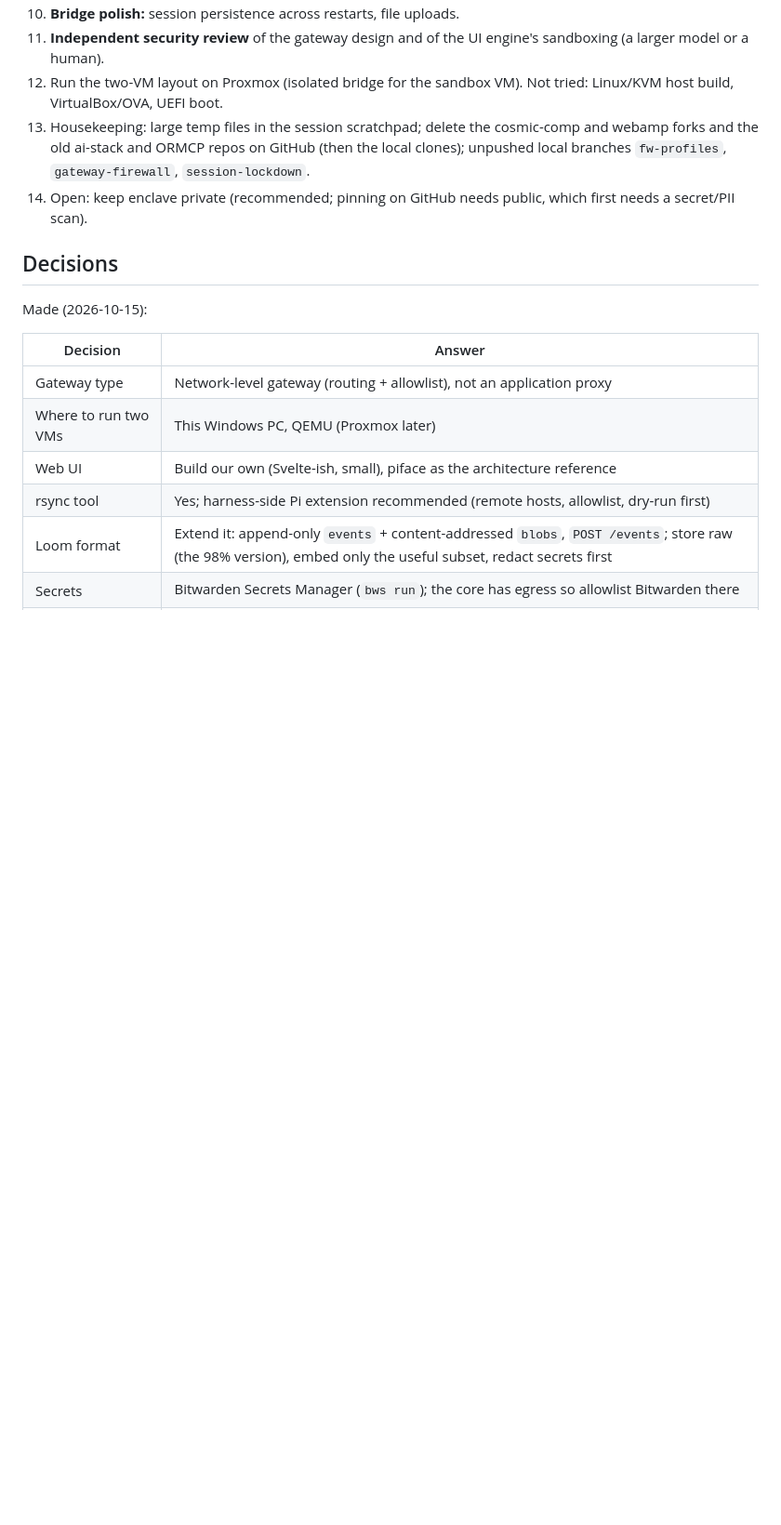
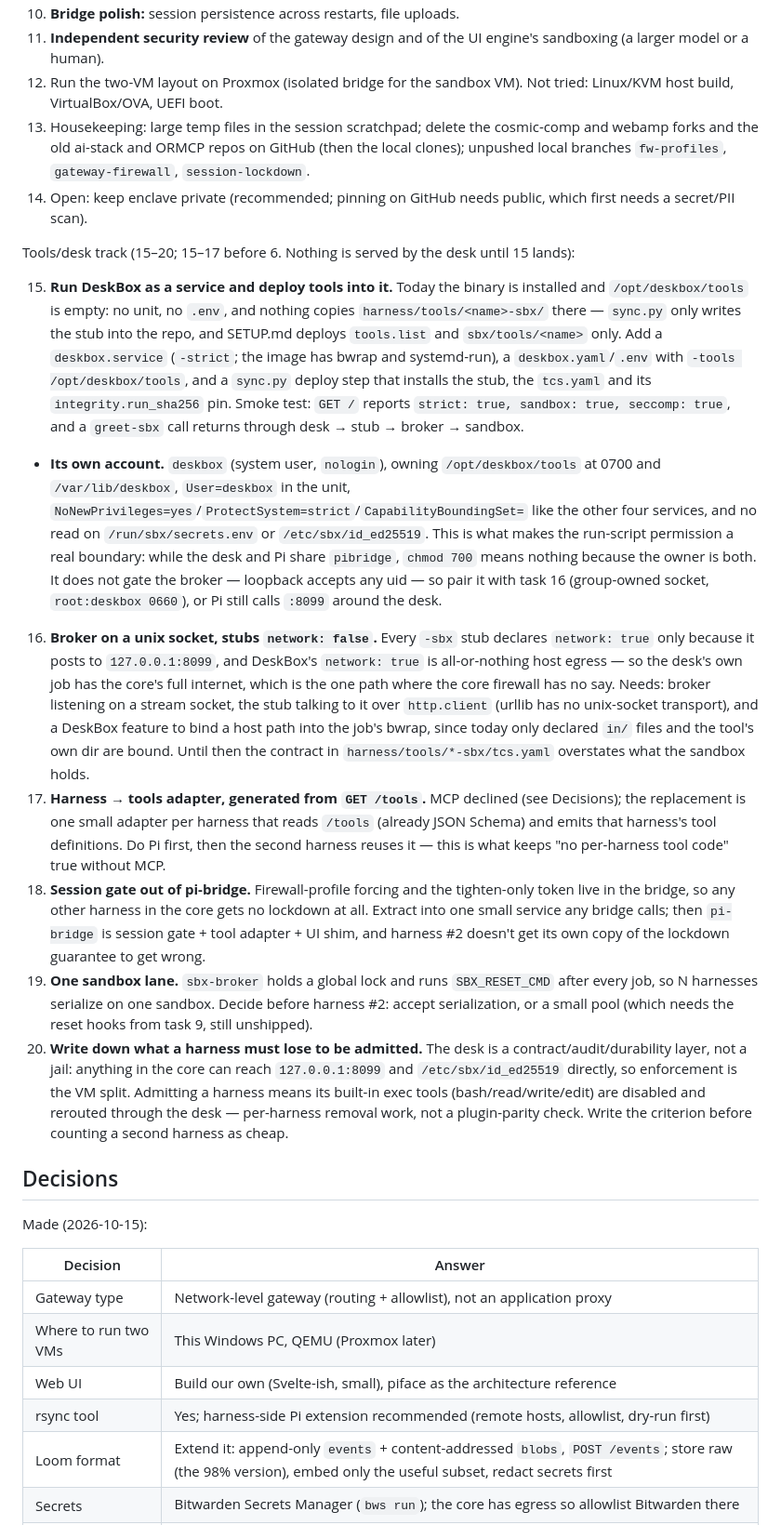
Before and after one commit to RALaBarge/enclave, a Markdown page: TODO.md, the part around one of its changes. Shown at 93% size. Rendered like a GitHub page; blank space fills up the shorter version.

Commit message:
TODO: tools/desk track (15-20), MCP and tool-location decisions

```diff
--- a/TODO.md
+++ b/TODO.md
@@ -49,6 +49,16 @@ Last updated 2026-10-16. `main` is the last settled state; work happens on short
     the local clones); unpushed local branches `fw-profiles`, `gateway-firewall`, `session-lockdown`.
 14. Open: keep enclave private (recommended; pinning on GitHub needs public, which first needs a secret/PII scan).
 
+Tools/desk track (15–20; 15–17 before 6. Nothing is served by the desk until 15 lands):
+
+15. **Run DeskBox as a service and deploy tools into it.** Today the binary is installed and `/opt/deskbox/tools` is empty: no unit, no `.env`, and nothing copies `harness/tools/<name>-sbx/` there — `sync.py` only writes the stub into the repo, and SETUP.md deploys `tools.list` and `sbx/tools/<name>` only. Add a `deskbox.service` (`-strict`; the image has bwrap and systemd-run), a `deskbox.yaml`/`.env` with `-tools /opt/deskbox/tools`, and a `sync.py` deploy step that installs the stub, the `tcs.yaml` and its `integrity.run_sha256` pin. Smoke test: `GET /` reports `strict: true, sandbox: true, seccomp: true`, and a `greet-sbx` call returns through desk → stub → broker → sandbox.
+   - **Its own account.** `deskbox` (system user, `nologin`), owning `/opt/deskbox/tools` at 0700 and `/var/lib/deskbox`, `User=deskbox` in the unit, `NoNewPrivileges=yes`/`ProtectSystem=strict`/`CapabilityBoundingSet=` like the other four services, and no read on `/run/sbx/secrets.env` or `/etc/sbx/id_ed25519`. This is what makes the run-script permission a real boundary: while the desk and Pi share `pibridge`, `chmod 700` means nothing because the owner is both. It does not gate the broker — loopback accepts any uid — so pair it with task 16 (group-owned socket, `root:deskbox 0660`), or Pi still calls `:8099` around the desk.
+16. **Broker on a unix socket, stubs `network: false`.** Every `-sbx` stub declares `network: true` only because it posts to `127.0.0.1:8099`, and DeskBox's `network: true` is all-or-nothing host egress — so the desk's own job has the core's full internet, which is the one path where the core firewall has no say. Needs: broker listening on a stream socket, the stub talking to it over `http.client` (urllib has no unix-socket transport), and a DeskBox feature to bind a host path into the job's bwrap, since today only declared `in/` files and the tool's own dir are bound. Until then the contract in `harness/tools/*-sbx/tcs.yaml` overstates what the sandbox holds.
+17. **Harness → tools adapter, generated from `GET /tools`.** MCP declined (see Decisions); the replacement is one small adapter per harness that reads `/tools` (already JSON Schema) and emits that harness's tool definitions. Do Pi first, then the second harness reuses it — this is what keeps "no per-harness tool code" true without MCP.
+18. **Session gate out of pi-bridge.** Firewall-profile forcing and the tighten-only token live in the bridge, so any other harness in the core gets no lockdown at all. Extract into one small service any bridge calls; then `pi-bridge` is session gate + tool adapter + UI shim, and harness #2 doesn't get its own copy of the lockdown guarantee to get wrong.
+19. **One sandbox lane.** `sbx-broker` holds a global lock and runs `SBX_RESET_CMD` after every job, so N harnesses serialize on one sandbox. Decide before harness #2: accept serialization, or a small pool (which needs the reset hooks from task 9, still unshipped).
+20. **Write down what a harness must lose to be admitted.** The desk is a contract/audit/durability layer, not a jail: anything in the core can reach `127.0.0.1:8099` and `/etc/sbx/id_ed25519` directly, so enforcement is the VM split. Admitting a harness means its built-in exec tools (bash/read/write/edit) are disabled and rerouted through the desk — per-harness removal work, not a plugin-parity check. Write the criterion before counting a second harness as cheap.
+
 ## Decisions
 
 Made (2026-10-15):
```
Also changed, not shown: other parts of TODO.md (+8 -1 lines).
